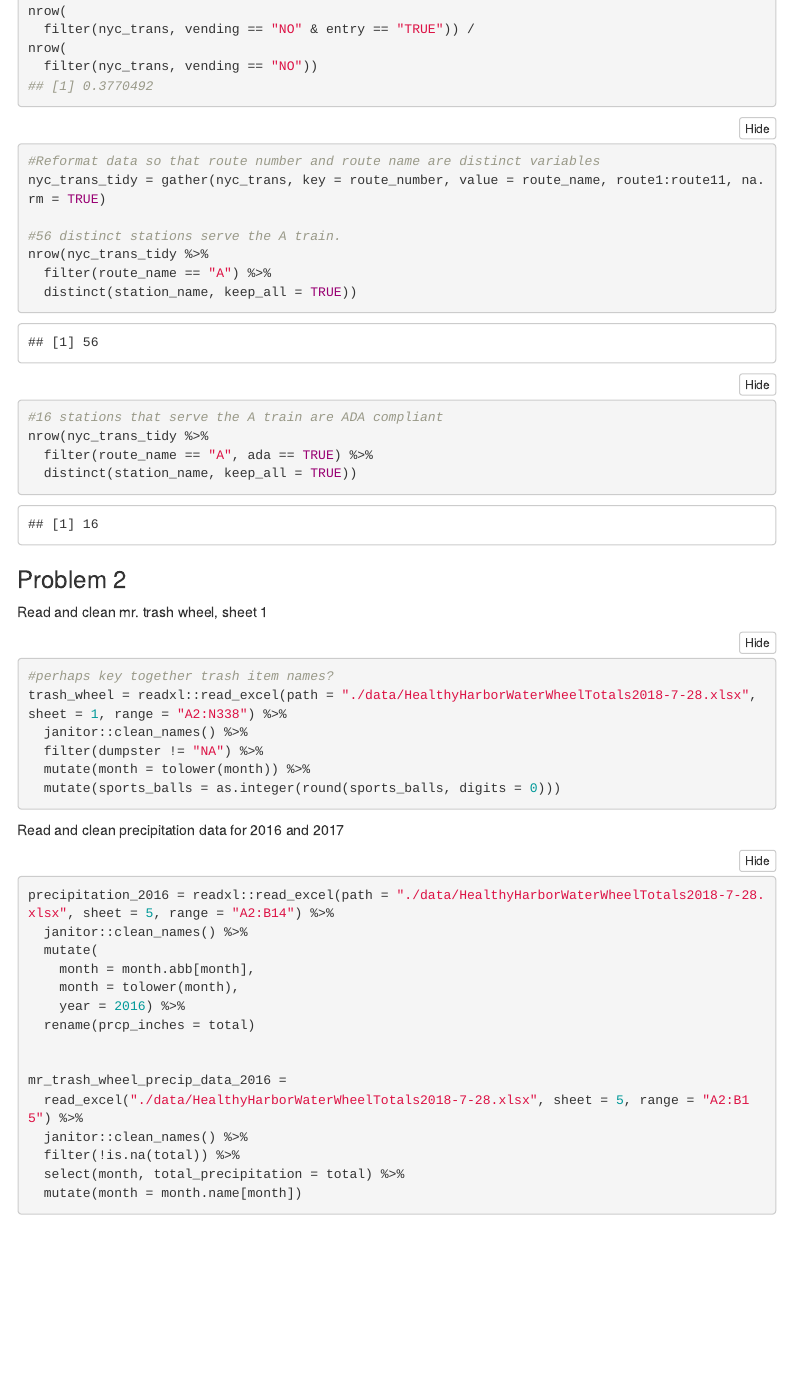
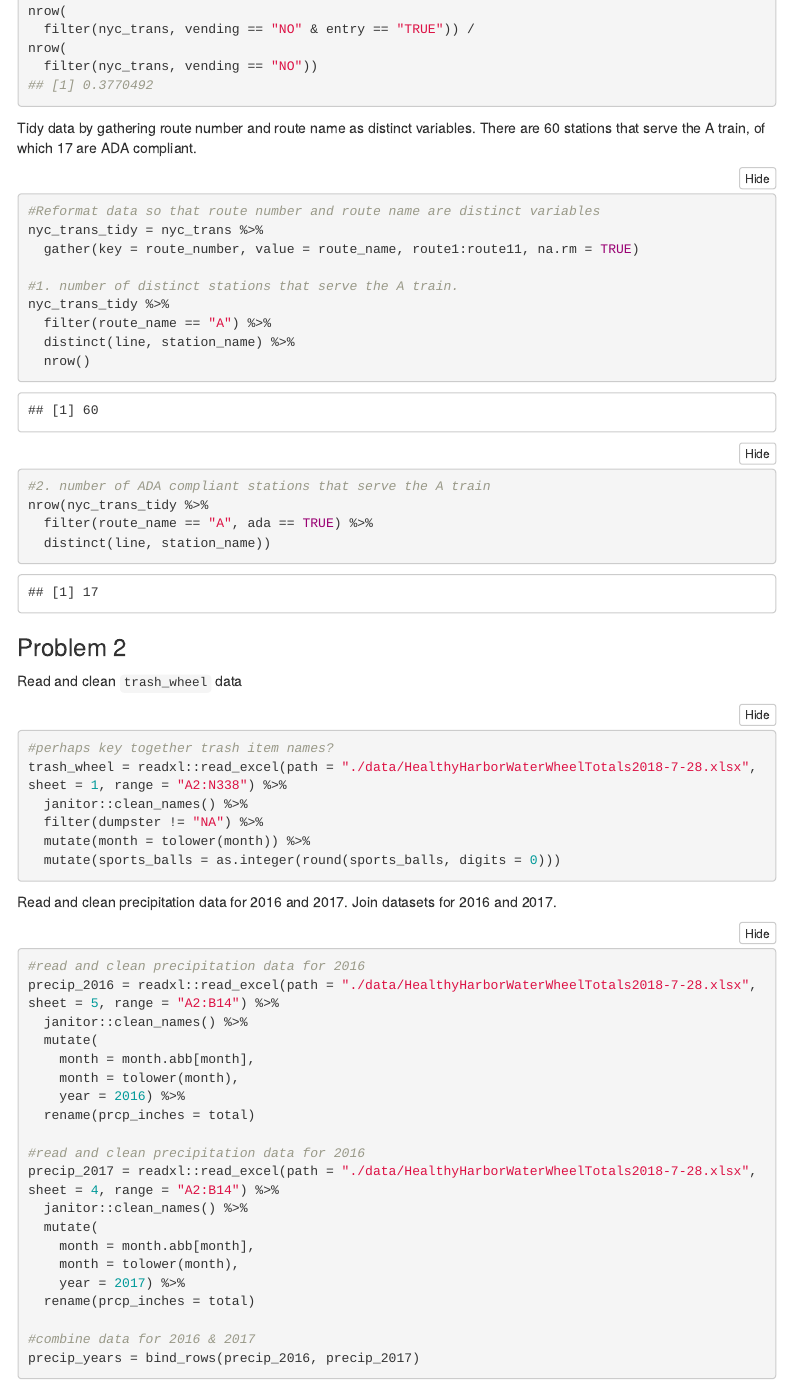
Before and after one commit to joykuzco/Data_Science_HW2_jh4054, an R Markdown document (p8105_hw2_jh4054.rmd): the page in a window 1100 px wide, from 1920 px down before the commit and from 1870 px down after it, so that both start at the same text. Rendered offline with R 4.5, knitr and Pandoc, with nearby package versions; menus at the side of the page are left out; column names are cleaned by a stand-in for the janitor package.

Commit message:
revise formatting of answers

````diff
--- a/p8105_hw2_jh4054.rmd
+++ b/p8105_hw2_jh4054.rmd
@@ -78,24 +76,27 @@ nrow(
   filter(nyc_trans, vending == "NO"))
 ```
 
+Tidy data by gathering route number and route name as distinct variables. There are 60 stations that serve the A train, of which 17 are ADA compliant.
 ```{r}
 #Reformat data so that route number and route name are distinct variables
-nyc_trans_tidy = gather(nyc_trans, key = route_number, value = route_name, route1:route11, na.rm = TRUE)
+nyc_trans_tidy = nyc_trans %>%
+  gather(key = route_number, value = route_name, route1:route11, na.rm = TRUE)
 
-#56 distinct stations serve the A train.
-nrow(nyc_trans_tidy %>%
+#1. number of distinct stations that serve the A train.
+nyc_trans_tidy %>%
   filter(route_name == "A") %>%
-  distinct(station_name, keep_all = TRUE))
+  distinct(line, station_name) %>%
+  nrow()
 
-#16 stations that serve the A train are ADA compliant
+#2. number of ADA compliant stations that serve the A train
 nrow(nyc_trans_tidy %>%
   filter(route_name == "A", ada == TRUE) %>%
-  distinct(station_name, keep_all = TRUE))
+  distinct(line, station_name))
 ```
 
 ### Problem 2
 
-Read and clean mr. trash wheel, sheet 1
+Read and clean `trash_wheel` data
 ```{r}
 #perhaps key together trash item names?
 trash_wheel = readxl::read_excel(path = "./data/HealthyHarborWaterWheelTotals2018-7-28.xlsx", sheet = 1, range = "A2:N338") %>%
@@ -105,9 +106,10 @@ trash_wheel = readxl::read_excel(path = "./data/HealthyHarborWaterWheelTotals201
   mutate(sports_balls = as.integer(round(sports_balls, digits = 0)))
 ```
 
-Read and clean precipitation data for 2016 and 2017
+Read and clean precipitation data for 2016 and 2017. Join datasets for 2016 and 2017.
 ```{r}
-precipitation_2016 = readxl::read_excel(path = "./data/HealthyHarborWaterWheelTotals2018-7-28.xlsx", sheet = 5, range = "A2:B14") %>%
+#read and clean precipitation data for 2016
+precip_2016 = readxl::read_excel(path = "./data/HealthyHarborWaterWheelTotals2018-7-28.xlsx", sheet = 5, range = "A2:B14") %>%
   janitor::clean_names() %>%
   mutate(
     month = month.abb[month],
@@ -115,12 +117,15 @@ precipitation_2016 = readxl::read_excel(path = "./data/HealthyHarborWaterWheelTo
     year = 2016) %>%
   rename(prcp_inches = total)
 
+#read and clean precipitation data for 2016
+precip_2017 = readxl::read_excel(path = "./data/HealthyHarborWaterWheelTotals2018-7-28.xlsx", sheet = 4, range = "A2:B14") %>%
+  janitor::clean_names() %>%
+  mutate(
+    month = month.abb[month],
+    month = tolower(month),
+    year = 2017) %>%
+  rename(prcp_inches = total)
 
-mr_trash_wheel_precip_data_2016 =
-  read_excel("./data/HealthyHarborWaterWheelTotals2018-7-28.xlsx", sheet = 5, range = "A2:B15") %>%
-  janitor::clean_names() %>%
-  filter(!is.na(total)) %>%
-  select(month, total_precipitation = total) %>%
-  mutate(month = month.name[month])
-
+#combine data for 2016 & 2017
+precip_years = bind_rows(precip_2016, precip_2017)
 ```
````
Also changed, not shown: p8105_hw2_jh4054.rmd (4 more changed lines).
